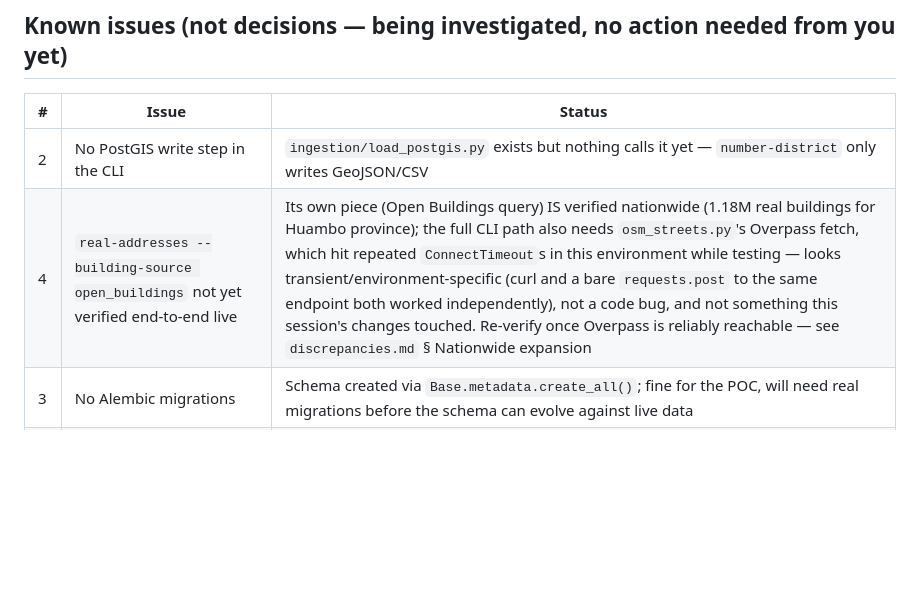
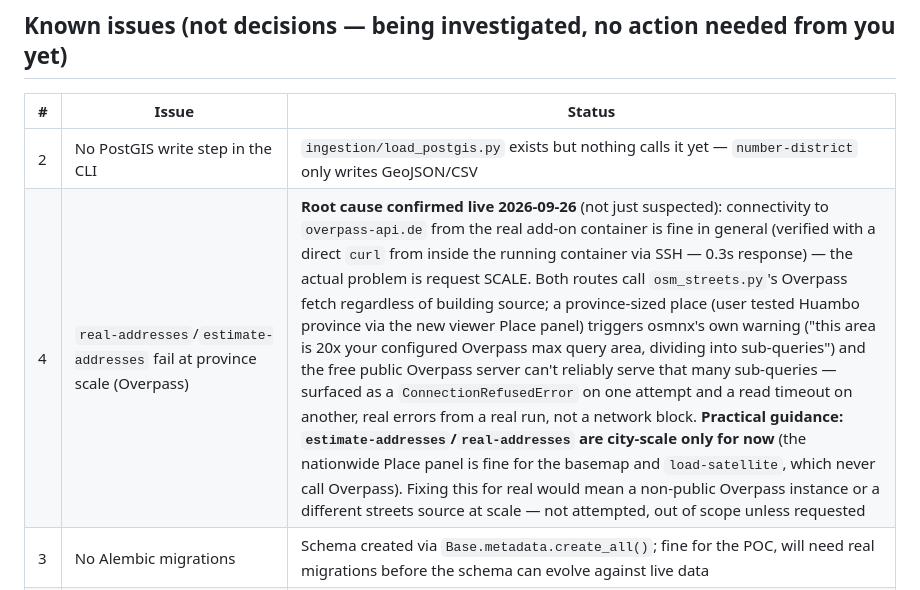
Before and after one commit to KingjulianB/ENDERETA, a Markdown page: project_log.md, the part around the change. Drawn GitHub-style; blank space fills up the shorter version.

Commit message:
Document real Overpass scale limit found via live HA verification
Confirmed via direct SSH into the running add-on container: Overpass
connectivity itself is fine, but a province-scale place (tested:
Huambo province) overloads the free public Overpass server via
osmnx's own sub-query split, causing the real ConnectionRefused/
ReadTimeout errors seen in production logs. estimate-addresses/
real-addresses are city-scale only for now; the basemap and
load-satellite are unaffected (no Overpass call).

Co-Authored-By: Claude Sonnet 5 <noreply@anthropic.com>

```diff
--- a/project_log.md
+++ b/project_log.md
@@ -25,7 +25,7 @@ continuity on top of that, it doesn't replace it.
 | # | Issue | Status |
 |---|---|---|
 | 2 | No PostGIS write step in the CLI | `ingestion/load_postgis.py` exists but nothing calls it yet — `number-district` only writes GeoJSON/CSV |
-| 4 | `real-addresses --building-source open_buildings` not yet verified end-to-end live | Its own piece (Open Buildings query) IS verified nationwide (1.18M real buildings for Huambo province); the full CLI path also needs `osm_streets.py`'s Overpass fetch, which hit repeated `ConnectTimeout`s in this environment while testing — looks transient/environment-specific (curl and a bare `requests.post` to the same endpoint both worked independently), not a code bug, and not something this session's changes touched. Re-verify once Overpass is reliably reachable — see `discrepancies.md` § Nationwide expansion |
+| 4 | `real-addresses`/`estimate-addresses` fail at province scale (Overpass) | **Root cause confirmed live 2026-09-26** (not just suspected): connectivity to `overpass-api.de` from the real add-on container is fine in general (verified with a direct `curl` from inside the running container via SSH — 0.3s response) — the actual problem is request SCALE. Both routes call `osm_streets.py`'s Overpass fetch regardless of building source; a province-sized place (user tested Huambo province via the new viewer Place panel) triggers osmnx's own warning ("this area is 20x your configured Overpass max query area, dividing into sub-queries") and the free public Overpass server can't reliably serve that many sub-queries — surfaced as a `ConnectionRefusedError` on one attempt and a read timeout on another, real errors from a real run, not a network block. **Practical guidance: `estimate-addresses`/`real-addresses` are city-scale only for now** (the nationwide Place panel is fine for the basemap and `load-satellite`, which never call Overpass). Fixing this for real would mean a non-public Overpass instance or a different streets source at scale — not attempted, out of scope unless requested |
 | 3 | No Alembic migrations | Schema created via `Base.metadata.create_all()`; fine for the POC, will need real migrations before the schema can evolve against live data |
 | 4 | Custom neural network for built-up detection — IN PROGRESS, multi-session (user: "creant notre propre reseau de neurone pour tout ca", confirmed "fait le") | Trained a real U-Net (`ml/model.py`) on Maxar per-building segmentation (`ml/maxar_dataset.py`). Root cause of a "large structure bias" found by visual inspection: OSM's building labels were too sparse (median recall 0.151), not a model or data-volume problem. Fix: switched labels to Google Open Buildings (`ingestion/open_buildings.py`, VIDA combined dataset, ~861K Luanda candidates vs OSM's 7,508) — best_val_iou jumped from 0.2272 to **0.6098**, visually re-confirmed on a random sample (median recall 0.757/precision 0.771, real house-level detection, not a blob). See discrepancies.md for full detail. Not done yet: Sentinel-2 pipeline decision, NDBI/NDVI baseline comparison, CLI/route/viewer integration (still bound by Maxar's CC BY-NC 4.0 license, prototyping only) |
 
```
